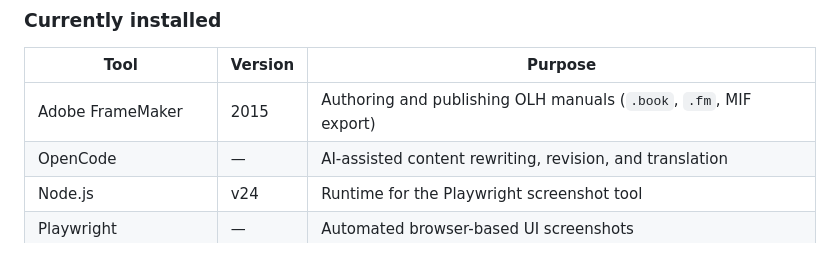
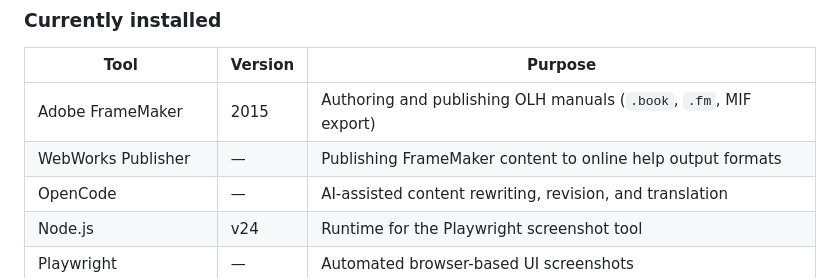
Before and after one commit to OzenLevent/AI_assisted_documentation, a Markdown page: README.md, the part around the change. Rendered like a GitHub page.

Commit message:
Add WebWorks Publisher to currently installed tools

```diff
--- a/README.md
+++ b/README.md
@@ -46,6 +46,7 @@ FrameMaker source files → AI-assisted review → content updates → revised O
 | Tool | Version | Purpose |
 |---|---|---|
 | Adobe FrameMaker | 2015 | Authoring and publishing OLH manuals (`.book`, `.fm`, MIF export) |
+| WebWorks Publisher | — | Publishing FrameMaker content to online help output formats |
 | OpenCode | — | AI-assisted content rewriting, revision, and translation |
 | Node.js | v24 | Runtime for the Playwright screenshot tool |
 | Playwright | — | Automated browser-based UI screenshots |
```
